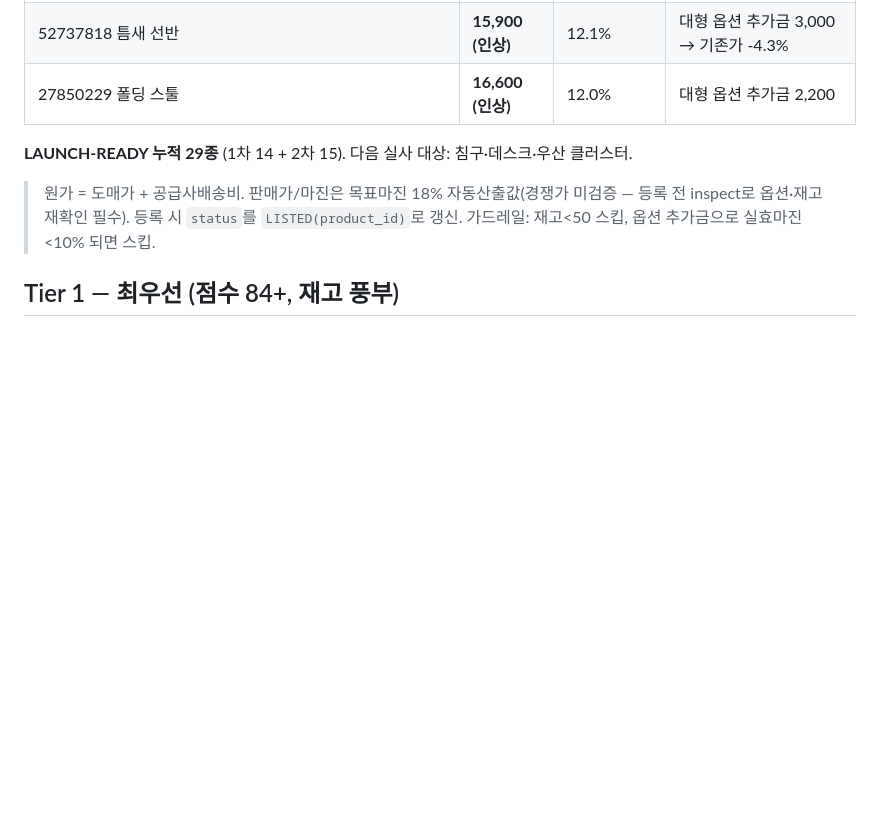
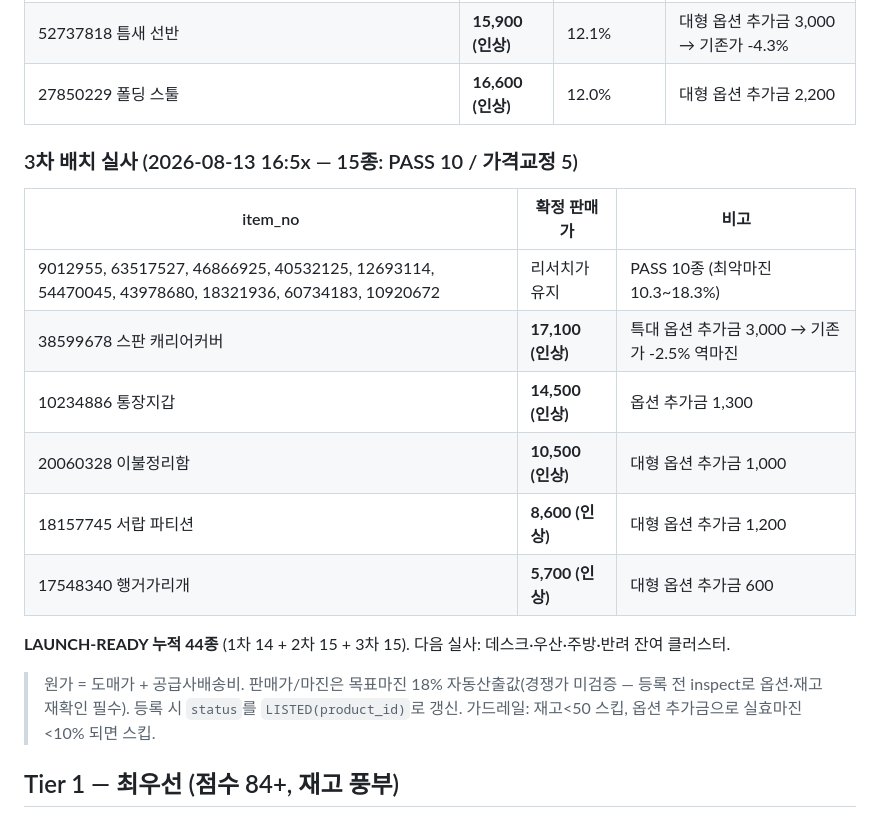
Before and after one commit to ledelo/hermes_game, a Markdown page: ops/LAUNCH_QUEUE.md, the part around the change. GitHub-like rendering; blank space fills up the shorter version.

Commit message:
사전실사 배치 #3: PASS 10·가격교정 5 — LAUNCH-READY 44종
Co-Authored-By: Claude Fable 5 <noreply@anthropic.com>
Claude-Session: https://claude.ai/code/session_01VK8LKtLADvvHK97fW9mo3W

```diff
--- a/ops/LAUNCH_QUEUE.md
+++ b/ops/LAUNCH_QUEUE.md
@@ -28,7 +28,17 @@
 | 52737818 틈새 선반 | **15,900 (인상)** | 12.1% | 대형 옵션 추가금 3,000 → 기존가 -4.3% |
 | 27850229 폴딩 스툴 | **16,600 (인상)** | 12.0% | 대형 옵션 추가금 2,200 |
 
-**LAUNCH-READY 누적 29종** (1차 14 + 2차 15). 다음 실사 대상: 침구·데스크·우산 클러스터.
+### 3차 배치 실사 (2026-08-13 16:5x — 15종: PASS 10 / 가격교정 5)
+| item_no | 확정 판매가 | 비고 |
+|---|---|---|
+| 9012955, 63517527, 46866925, 40532125, 12693114, 54470045, 43978680, 18321936, 60734183, 10920672 | 리서치가 유지 | PASS 10종 (최악마진 10.3~18.3%) |
+| 38599678 스판 캐리어커버 | **17,100 (인상)** | 특대 옵션 추가금 3,000 → 기존가 -2.5% 역마진 |
+| 10234886 통장지갑 | **14,500 (인상)** | 옵션 추가금 1,300 |
+| 20060328 이불정리함 | **10,500 (인상)** | 대형 옵션 추가금 1,000 |
+| 18157745 서랍 파티션 | **8,600 (인상)** | 대형 옵션 추가금 1,200 |
+| 17548340 행거가리개 | **5,700 (인상)** | 대형 옵션 추가금 600 |
+
+**LAUNCH-READY 누적 44종** (1차 14 + 2차 15 + 3차 15). 다음 실사: 데스크·우산·주방·반려 잔여 클러스터.
 
 
 > 원가 = 도매가 + 공급사배송비. 판매가/마진은 목표마진 18% 자동산출값(경쟁가 미검증 — 등록 전 inspect로 옵션·재고 재확인 필수).
```
Also changed, not shown: ops/journal/2026-08-13.md (+3 -0 lines).
